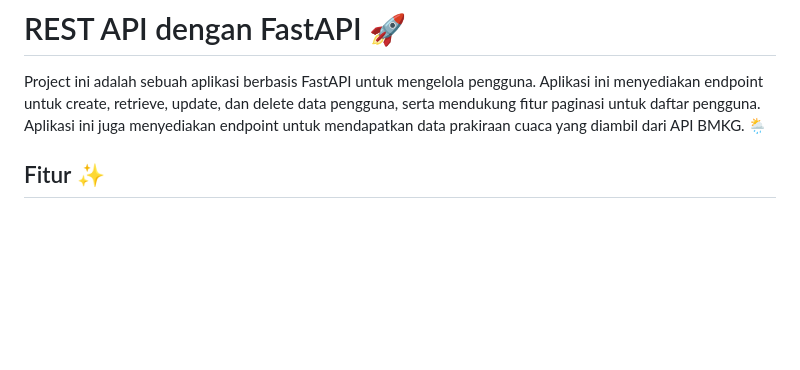
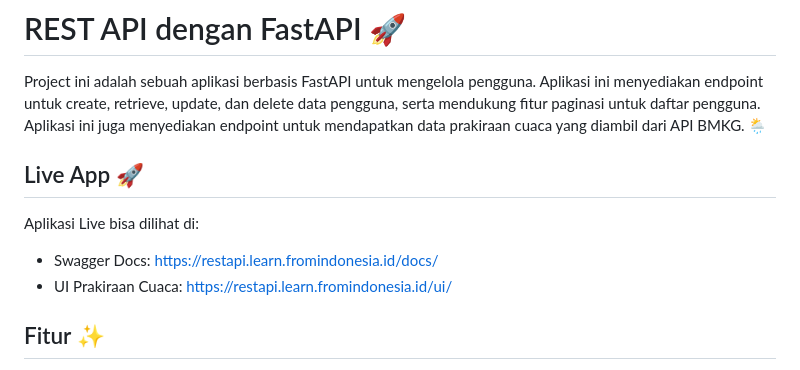
Before and after one commit to repodevs/sibermu-api-project, a Markdown page: README.md, the part around the change. Drawn GitHub-style; blank space fills up the shorter version.

Commit message:
add live app url

```diff
--- a/README.md
+++ b/README.md
@@ -1,6 +1,11 @@
 # REST API dengan FastAPI 🚀
 
 Project ini adalah sebuah aplikasi berbasis FastAPI untuk mengelola pengguna. Aplikasi ini menyediakan endpoint untuk create, retrieve, update, dan delete data pengguna, serta mendukung fitur paginasi untuk daftar pengguna. Aplikasi ini juga menyediakan endpoint untuk mendapatkan data prakiraan cuaca yang diambil dari API BMKG. 🌦️
+
+## Live App 🚀
+Aplikasi Live bisa dilihat di:
+   - Swagger Docs: [https://restapi.learn.fromindonesia.id/docs/](https://restapi.learn.fromindonesia.id/docs/)
+   - UI Prakiraan Cuaca: [https://restapi.learn.fromindonesia.id/ui/](https://restapi.learn.fromindonesia.id/ui/)
 
 ## Fitur ✨
 
```
